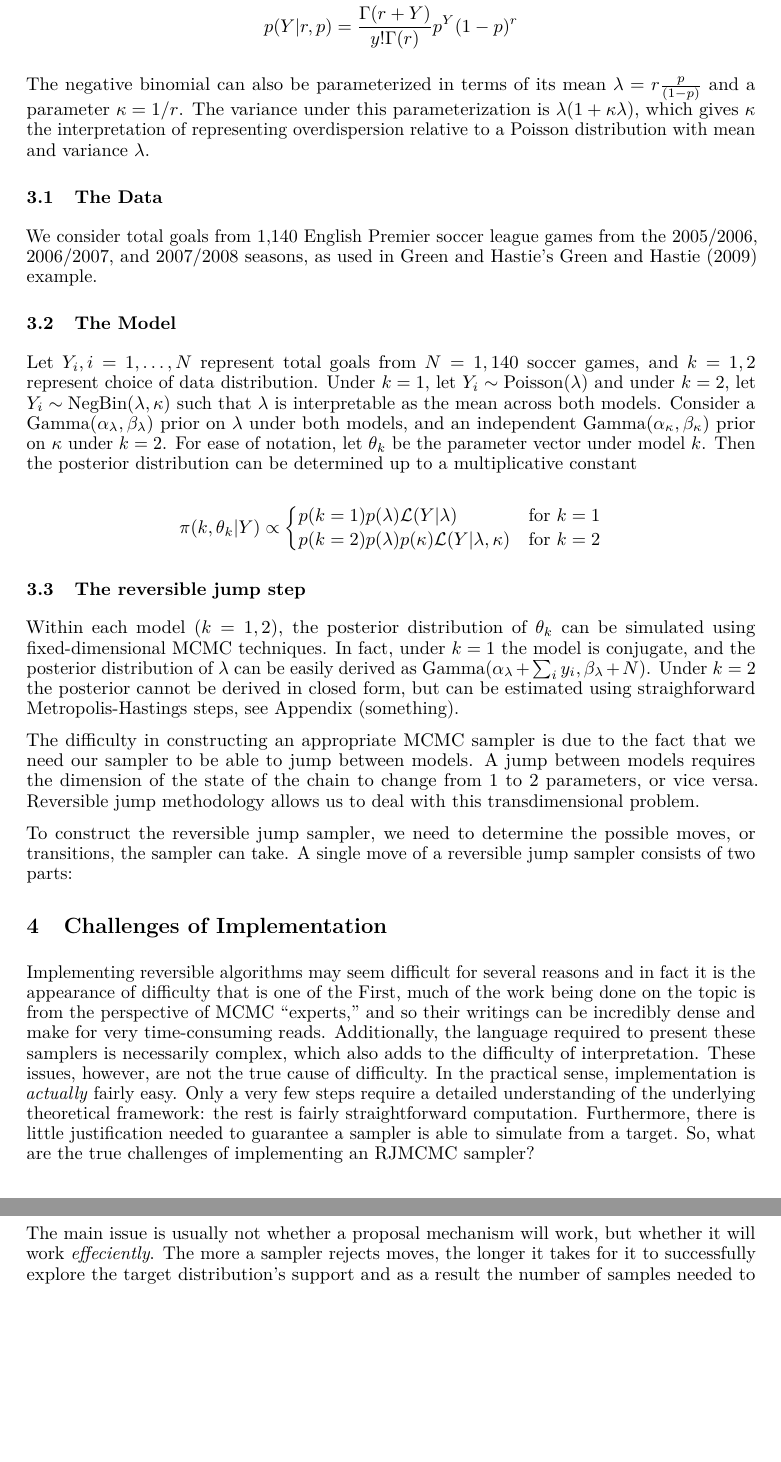
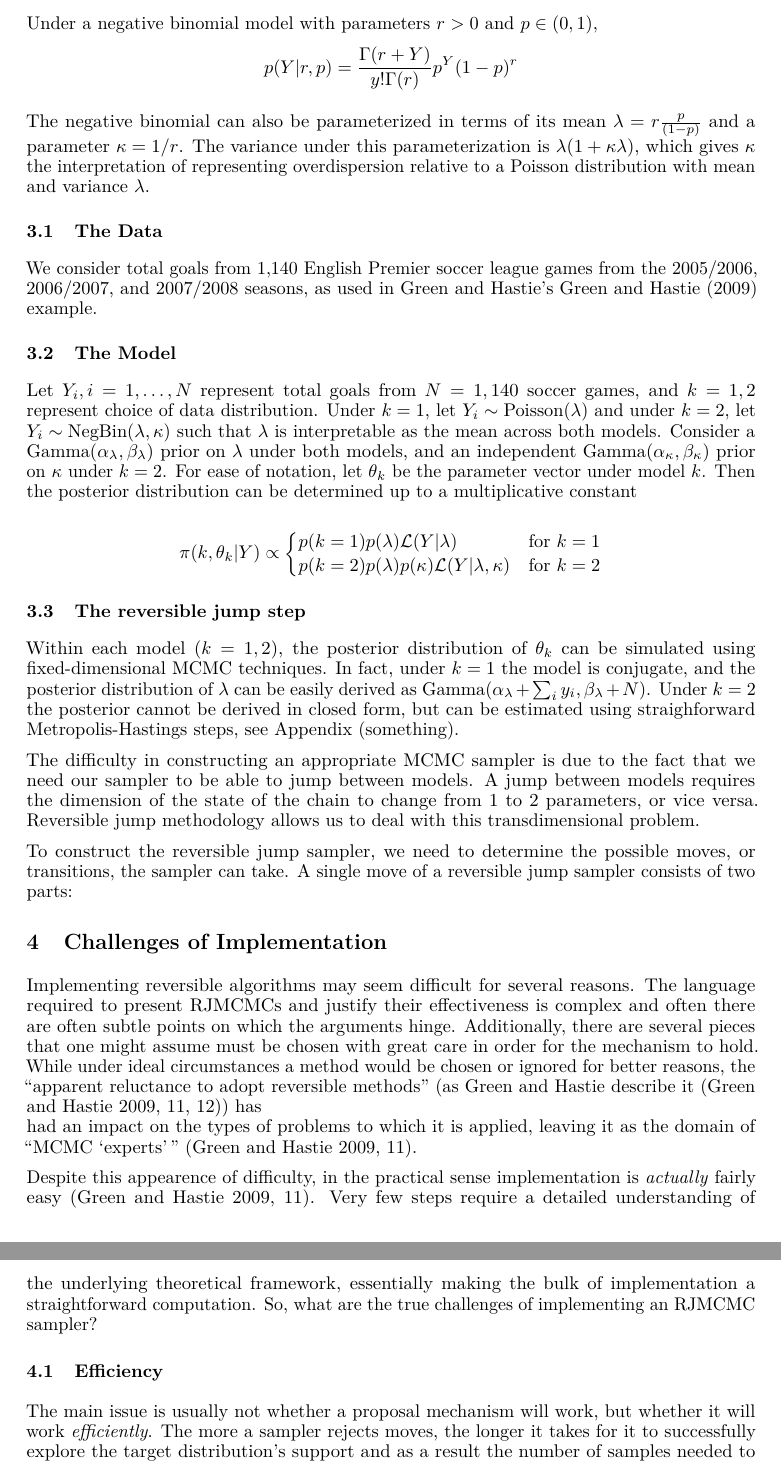
Before and after one commit to andeek/reversibleMCMC, an R Markdown document (paper/johnson_kaplan_mouzon_tyner_paper.Rmd): two parts of pages 3 and 4 of 6 before the commit and two parts of pages 3 and 4 of 7 after it, joined at a grey line, cut at the place of the change, the shorter picture padded with empty space. Rendered offline with R 4.5, knitr and Pandoc, then LaTeX, with nearby package versions.

Commit message:
adding stuff

```diff
--- a/paper/johnson_kaplan_mouzon_tyner_paper.Rmd
+++ b/paper/johnson_kaplan_mouzon_tyner_paper.Rmd
@@ -92,18 +92,20 @@ The difficulty in constructing an appropriate MCMC sampler is due to the fact th
 To construct the reversible jump sampler, we need to determine the possible moves, or transitions, the sampler can take. A single move of a reversible jump sampler consists of two parts:
 
 # Challenges of Implementation
-Implementing reversible algorithms may seem difficult for several reasons and in fact it is the appearance of difficulty that is one of the
-First, much of the work being done on the topic is from the perspective of MCMC "experts," and so their writings can be incredibly dense and make for very time-consuming reads.
-Additionally, the language required to present these samplers is necessarily complex, which also adds to the difficulty of interpretation.
-These issues, however, are not the true cause of difficulty.
-In the practical sense, implementation is *actually* fairly easy.
-Only a very few steps require a detailed understanding of the underlying theoretical framework: the rest is fairly straightforward computation.
-Furthermore, there is little justification needed to guarantee a sampler is able to simulate from a target.
+Implementing reversible algorithms may seem difficult for several reasons.
+The language required to present RJMCMCs and justify their effectiveness is complex and often there are often subtle points on which the arguments hinge.
+Additionally, there are several pieces that one might assume must be chosen with great care in order for the mechanism to hold.
+While under ideal circumstances a method would be chosen or ignored for better reasons, the "apparent reluctance to adopt reversible methods" (as Green and Hastie describe it [@green2009reversible, pp. 11,12]) has
+had an impact on the types of problems to which it is applied, leaving it as the domain of "MCMC 'experts'" [@green2009reversible, p. 11].
+
+Despite this appearence of difficulty, in the practical sense implementation is *actually* fairly easy [@green2009reversible, pp. 11].
+Very few steps require a detailed understanding of the underlying theoretical framework,
+essentially making the bulk of implementation a straightforward computation.
 So, what are the true challenges of implementing an RJMCMC sampler?
 
 ## Efficiency
 
-The main issue is usually not whether a proposal mechanism will work, but whether it will work *effeciently*.
+The main issue is usually not whether a proposal mechanism will work, but whether it will work *efficiently*.
 The more a sampler rejects moves, the longer it takes for it to successfully explore the target distribution's support and as a result the number of samples needed to achieve some given level of convergence.
 As a result, it is possible to have a sampler that will theorhetically behave like the target distribution and never have enough time to actually produce valid samples.
 In the case of a specific problem, there are several places in the proposal mechanism that benefit from careful scrutiny and tuning [@green2009reversible, pp. 12],
```
